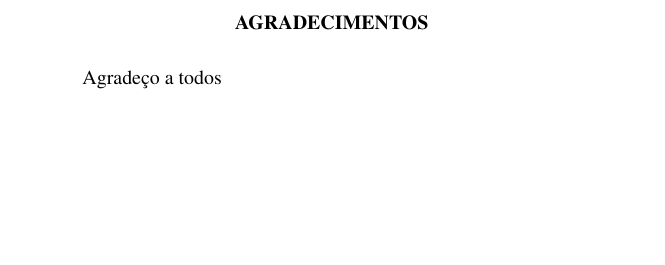
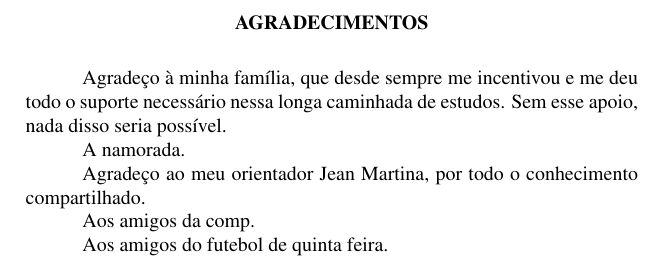
Before and after one commit to Macelai/tcc, a LaTeX thesis (tcc.tex): part of page 9 of 56, cut so that both start at the same text, the shorter picture padded with empty space. The pictures show the PDF file tcc.pdf that the author committed with the source.

Commit message:
Agradecimentos

```diff
--- a/tcc.tex
+++ b/tcc.tex
@@ -29,7 +29,15 @@ Fletes}
 
 \dedicatoria{A todas as pessoas que eu amo}
 
-\agradecimento{Agradeço a todos
+\agradecimento{Agradeço à minha família, que desde sempre me incentivou e me deu todo o suporte necessário nessa longa caminhada de estudos. Sem esse apoio, nada disso seria possível.
+
+A namorada.
+
+Agradeço ao meu orientador Jean Martina, por todo o conhecimento compartilhado.
+
+Aos amigos da comp.
+
+Aos amigos do futebol de quinta feira.
 }
 
 \epigrafe{\emph{“We shall meet in the place where there is no darkness.”} \\
```
Also changed, not shown: images/helios-1.png (added), images/helios-2.png (added), tcc.pdf.
